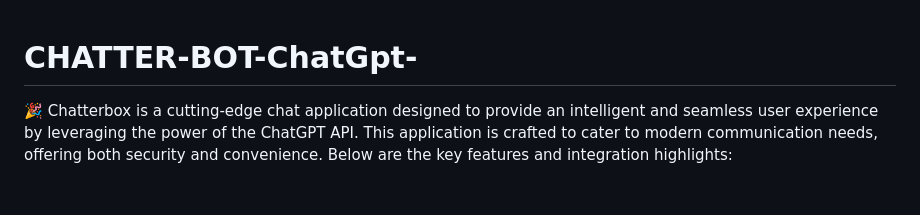
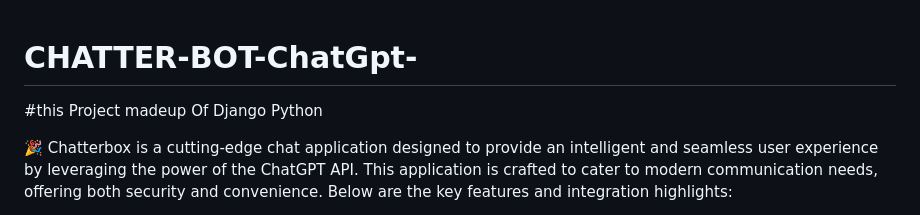
Before and after one commit to Ram-Devopss/CHATTER-BOT-ChatGpt-, a Markdown page: README.md, the part around the change. GitHub-like rendering; blank space fills up the shorter version.

```diff
--- a/README.md
+++ b/README.md
@@ -1,4 +1,7 @@
 # CHATTER-BOT-ChatGpt-
+
+
+#this Project madeup Of Django Python
 
 
 🎉 Chatterbox is a cutting-edge chat application designed to provide an intelligent and seamless user experience by leveraging the power of the ChatGPT API. This application is crafted to cater to modern communication needs, offering both security and convenience. Below are the key features and integration highlights:
```
